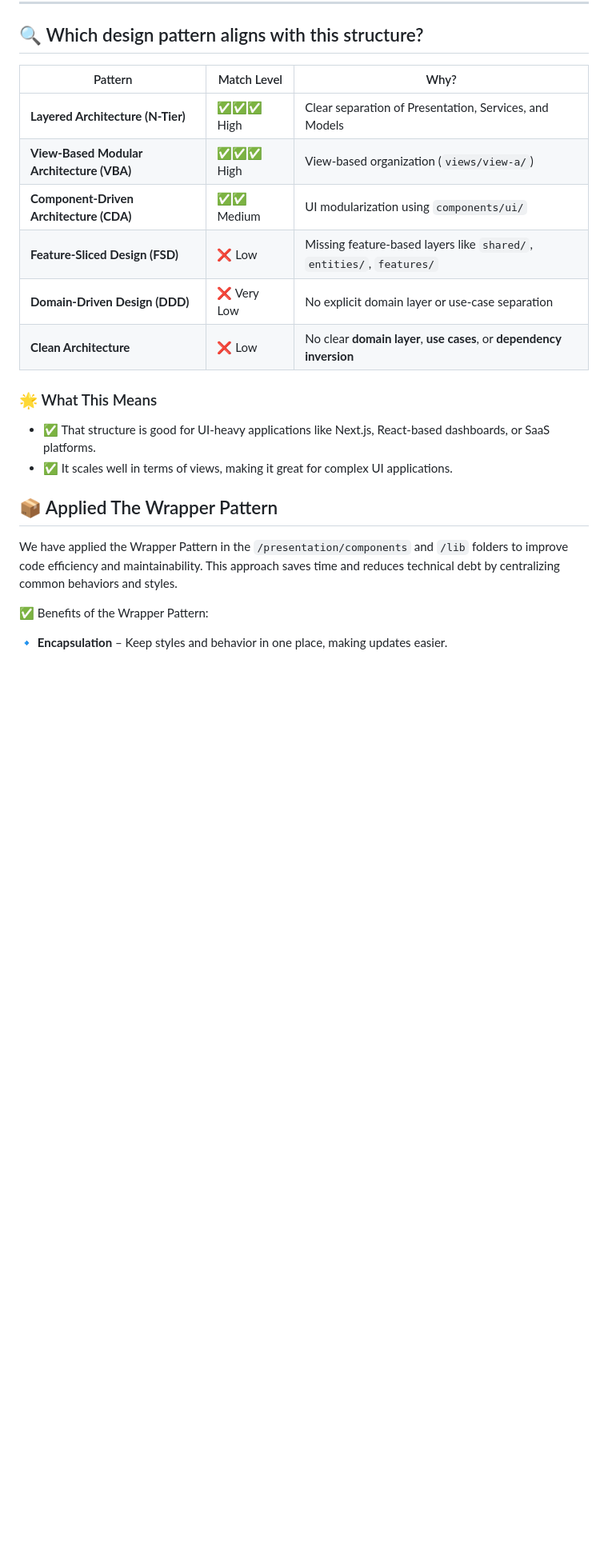
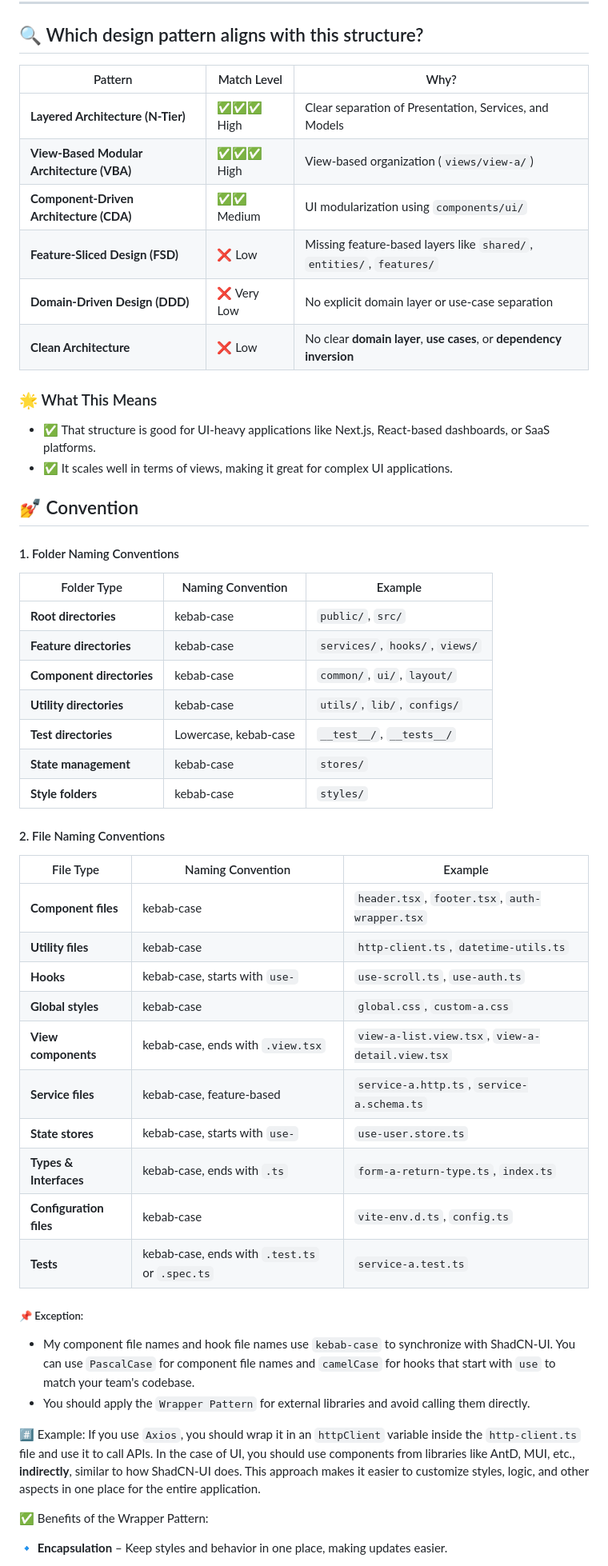
Before and after one commit to nqhed/awesome-frontend-structure, a Markdown page: README.md, the part around one of its changes. Shown at 80% size. GitHub-like rendering; blank space fills up the shorter version.

```diff
--- a/README.md
+++ b/README.md
@@ -81,22 +81,55 @@ Below is a general structure for Frontend applications. There may be some differ
 
 ## 🔍 Which design pattern aligns with this structure?
 
-| Pattern                           | Match Level   | Why?                                                      |
-|-----------------------------------|--------------|-----------------------------------------------------------|
-| **Layered Architecture (N-Tier)** | ✅✅✅ High   | Clear separation of Presentation, Services, and Models    |
-| **View-Based Modular Architecture (VBA)** | ✅✅✅ High   | View-based organization (`views/view-a/`)                |
-| **Component-Driven Architecture (CDA)** | ✅✅ Medium  | UI modularization using `components/ui/`                  |
-| **Feature-Sliced Design (FSD)**   | ❌ Low       | Missing feature-based layers like `shared/`, `entities/`, `features/` |
-| **Domain-Driven Design (DDD)**    | ❌ Very Low  | No explicit domain layer or use-case separation           |
-| **Clean Architecture**            | ❌ Low       | No clear **domain layer**, **use cases**, or **dependency inversion** |
+| Pattern                                   | Match Level | Why?                                                                  |
+| ----------------------------------------- | ----------- | --------------------------------------------------------------------- |
+| **Layered Architecture (N-Tier)**         | ✅✅✅ High | Clear separation of Presentation, Services, and Models                |
+| **View-Based Modular Architecture (VBA)** | ✅✅✅ High | View-based organization (`views/view-a/`)                             |
+| **Component-Driven Architecture (CDA)**   | ✅✅ Medium | UI modularization using `components/ui/`                              |
+| **Feature-Sliced Design (FSD)**           | ❌ Low      | Missing feature-based layers like `shared/`, `entities/`, `features/` |
+| **Domain-Driven Design (DDD)**            | ❌ Very Low | No explicit domain layer or use-case separation                       |
+| **Clean Architecture**                    | ❌ Low      | No clear **domain layer**, **use cases**, or **dependency inversion** |
 
 ### 🌟 What This Means
+
 - ✅ That structure is good for UI-heavy applications like Next.js, React-based dashboards, or SaaS platforms.
 - ✅ It scales well in terms of views, making it great for complex UI applications.
 
-## 📦 Applied The Wrapper Pattern
+## 💅 Convention
 
-We have applied the Wrapper Pattern in the `/presentation/components` and `/lib` folders to improve code efficiency and maintainability. This approach saves time and reduces technical debt by centralizing common behaviors and styles.
+#### 1. Folder Naming Conventions
+
+| Folder Type               | Naming Convention     | Example                         |
+| ------------------------- | --------------------- | ------------------------------- |
+| **Root directories**      | kebab-case            | `public/`, `src/`               |
+| **Feature directories**   | kebab-case            | `services/`, `hooks/`, `views/` |
+| **Component directories** | kebab-case            | `common/`, `ui/`, `layout/`     |
+| **Utility directories**   | kebab-case            | `utils/`, `lib/`, `configs/`    |
+| **Test directories**      | Lowercase, kebab-case | `__test__/`, `__tests__/`       |
+| **State management**      | kebab-case            | `stores/`                       |
+| **Style folders**         | kebab-case            | `styles/`                       |
+
+#### 2. File Naming Conventions
+
+| File Type               | Naming Convention                              | Example                                          |
+| ----------------------- | ---------------------------------------------- | ------------------------------------------------ |
+| **Component files**     | kebab-case                                     | `header.tsx`, `footer.tsx`, `auth-wrapper.tsx`   |
+| **Utility files**       | kebab-case                                     | `http-client.ts`, `datetime-utils.ts`            |
+| **Hooks**               | kebab-case, starts with `use-`                 | `use-scroll.ts`, `use-auth.ts`                   |
+| **Global styles**       | kebab-case                                     | `global.css`, `custom-a.css`                     |
+| **View components**     | kebab-case, ends with `.view.tsx`              | `view-a-list.view.tsx`, `view-a-detail.view.tsx` |
+| **Service files**       | kebab-case, feature-based                      | `service-a.http.ts`, `service-a.schema.ts`       |
+| **State stores**        | kebab-case, starts with `use-`                 | `use-user.store.ts`                              |
+| **Types & Interfaces**  | kebab-case, ends with `.ts`                    | `form-a-return-type.ts`, `index.ts`              |
+| **Configuration files** | kebab-case                                     | `vite-env.d.ts`, `config.ts`                     |
+| **Tests**               | kebab-case, ends with `.test.ts` or `.spec.ts` | `service-a.test.ts`                              |
+
+##### 📌 Exception:
+
+- My component file names and hook file names use `kebab-case` to synchronize with ShadCN-UI. You can use `PascalCase` for component file names and `camelCase` for hooks that start with `use` to match your team's codebase.
+- You should apply the `Wrapper Pattern` for external libraries and avoid calling them directly.
+
+#️⃣ Example: If you use `Axios`, you should wrap it in an `httpClient` variable inside the `http-client.ts` file and use it to call APIs. In the case of UI, you should use components from libraries like AntD, MUI, etc., **indirectly**, similar to how ShadCN-UI does. This approach makes it easier to customize styles, logic, and other aspects in one place for the entire application.
 
 ✅ Benefits of the Wrapper Pattern:
 
```
Also changed, not shown: other parts of README.md (+23 -2 lines).
